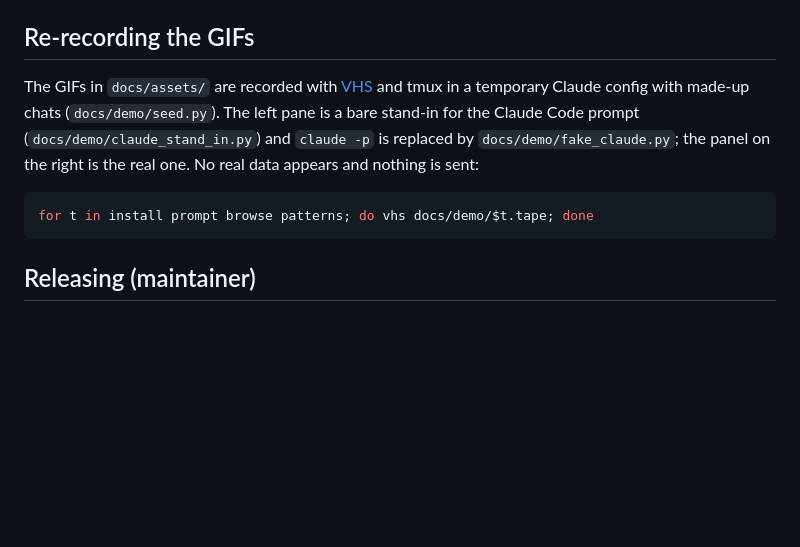
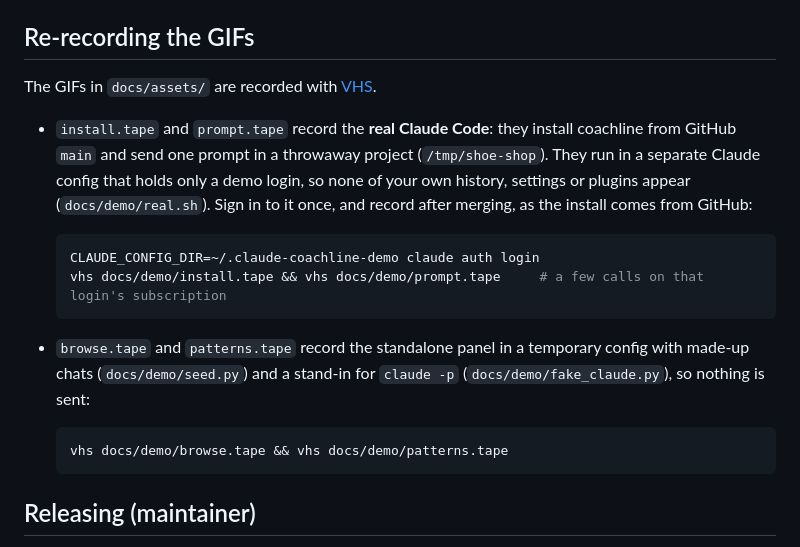
Before and after one commit to teransarathchandra/coachline, a Markdown page: CONTRIBUTING.md, the part around the change. Rendered like a GitHub page; blank space fills up the shorter version.

````diff
--- a/CONTRIBUTING.md
+++ b/CONTRIBUTING.md
@@ -41,11 +41,20 @@ To try your copy in Claude Code: `/plugin marketplace add /path/to/coachline`, t
 
 ## Re-recording the GIFs
 
-The GIFs in `docs/assets/` are recorded with [VHS](https://github.com/charmbracelet/vhs) and tmux in a temporary Claude config with made-up chats (`docs/demo/seed.py`). The left pane is a bare stand-in for the Claude Code prompt (`docs/demo/claude_stand_in.py`) and `claude -p` is replaced by `docs/demo/fake_claude.py`; the panel on the right is the real one. No real data appears and nothing is sent:
+The GIFs in `docs/assets/` are recorded with [VHS](https://github.com/charmbracelet/vhs).
 
-```bash
-for t in install prompt browse patterns; do vhs docs/demo/$t.tape; done
-```
+- `install.tape` and `prompt.tape` record the **real Claude Code**: they install coachline from GitHub `main` and send one prompt in a throwaway project (`/tmp/shoe-shop`). They run in a separate Claude config that holds only a demo login, so none of your own history, settings or plugins appear (`docs/demo/real.sh`). Sign in to it once, and record after merging, as the install comes from GitHub:
+
+  ```bash
+  CLAUDE_CONFIG_DIR=~/.claude-coachline-demo claude auth login
+  vhs docs/demo/install.tape && vhs docs/demo/prompt.tape     # a few calls on that login's subscription
+  ```
+
+- `browse.tape` and `patterns.tape` record the standalone panel in a temporary config with made-up chats (`docs/demo/seed.py`) and a stand-in for `claude -p` (`docs/demo/fake_claude.py`), so nothing is sent:
+
+  ```bash
+  vhs docs/demo/browse.tape && vhs docs/demo/patterns.tape
+  ```
 
 ## Releasing (maintainer)
 
````
Also changed, not shown: CHANGELOG.md (+1 -1 lines), README.md (+7 -7 lines), docs/assets/install.gif, docs/assets/prompt.gif, 7 other files.
